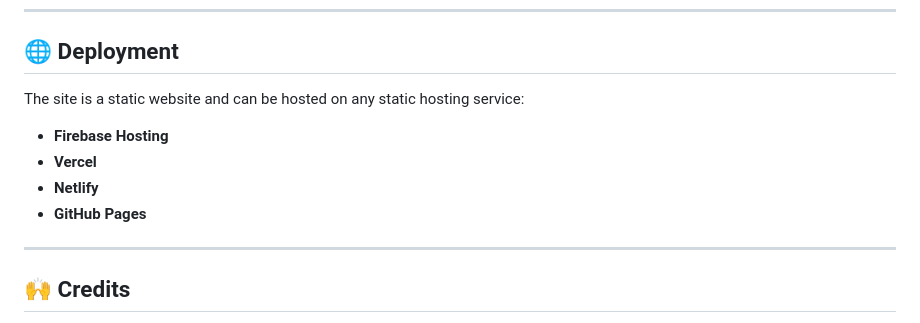
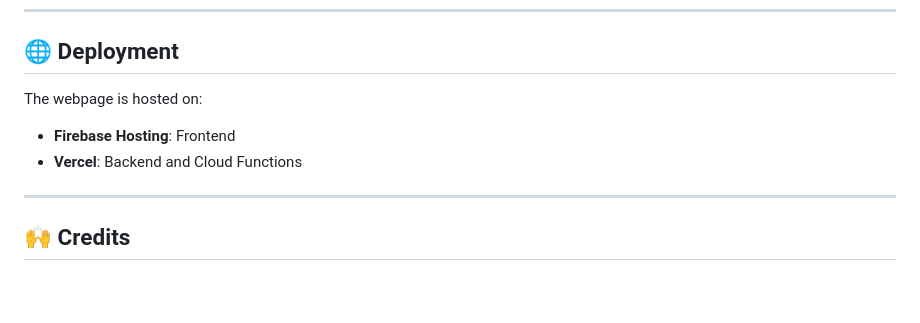
Before and after one commit to Kurtis-Lam/gtcsu-aurora, a Markdown page: README.md, the part around the change. Drawn GitHub-style; blank space fills up the shorter version.

Commit message:
removed AI written defaults

```diff
--- a/README.md
+++ b/README.md
@@ -37,11 +37,9 @@ This is a multi‑page, bilingual (English / Traditional Chinese) static website
 
 ## 🌐 Deployment
 
-The site is a static website and can be hosted on any static hosting service:
-- **Firebase Hosting**
-- **Vercel**
-- **Netlify**
-- **GitHub Pages**
+The webpage is hosted on:
+- **Firebase Hosting**: Frontend
+- **Vercel**: Backend and Cloud Functions
 
 ---
 
```
